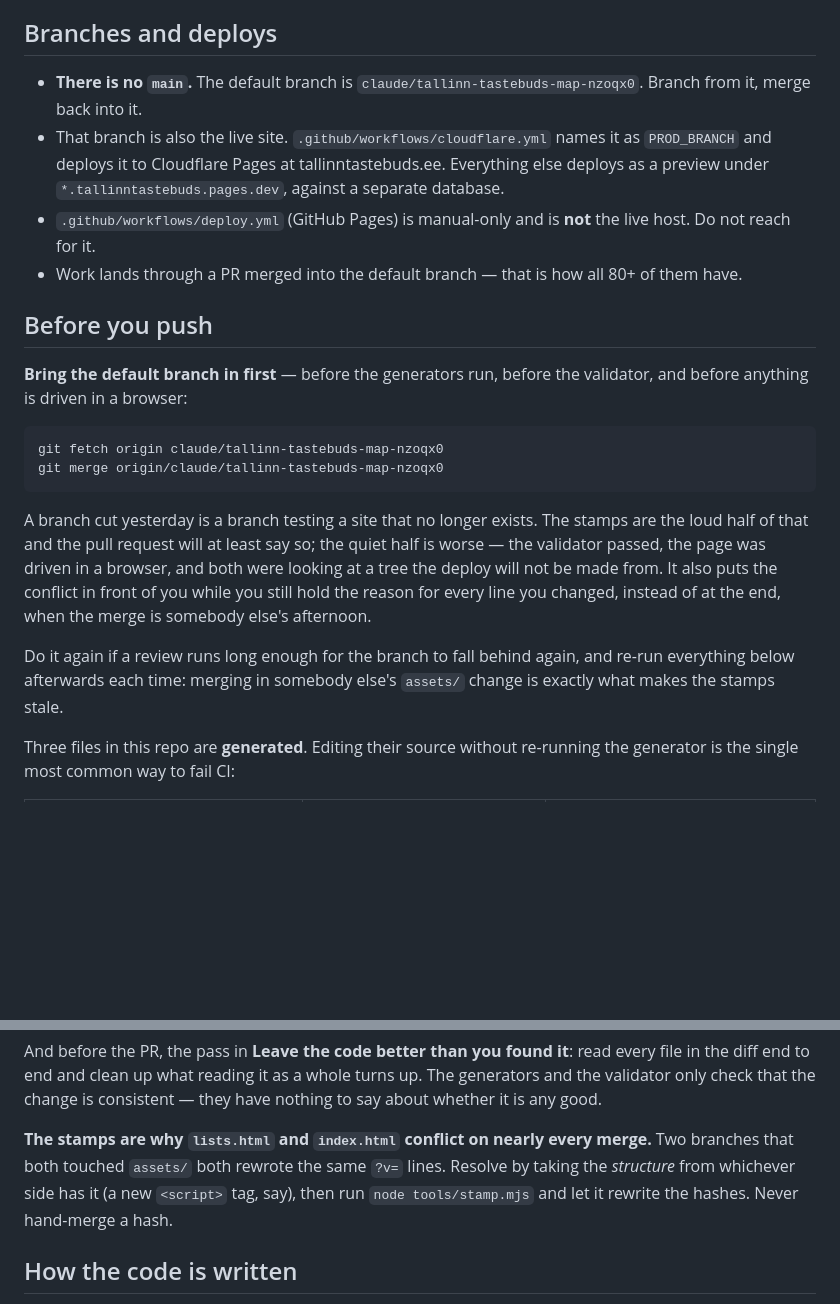
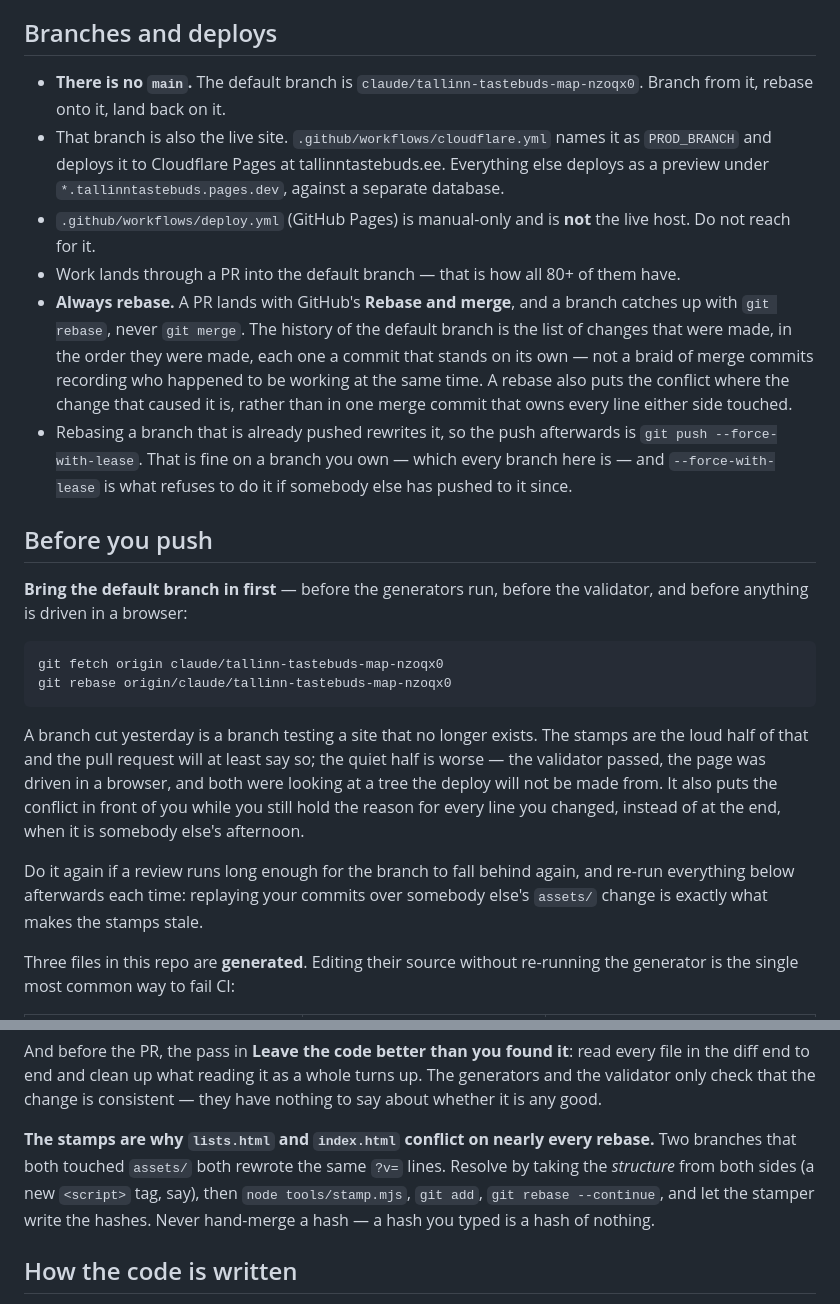
Before and after one commit to etibarhasanov/tallinntastebuds, a Markdown page: CLAUDE.md, 2 parts joined by grey strips. Rendered like a GitHub page; blank space fills up the shorter version.

Commit message:
Always rebase, in the file that says how this repo is worked on
The history of the default branch should be the list of changes that were
made, in the order they were made, each one a commit that stands on its
own. Landing a PR with a merge commit does not give that: it records who
happened to be working at the same time, and it hands one commit every
line either side touched, which is exactly the commit nobody can read
afterwards.

So a PR lands with Rebase and merge, and a branch that has fallen behind
catches up with git rebase rather than git merge. The Before you push
section is the one that mattered in practice — it told every session to
merge the default branch in — and it now rebases onto it, force-with-lease
being the push that follows. The stamp conflict paragraph says the same
thing in rebase terms: resolve, run tools/stamp.mjs, add, continue, and
never hand-merge a hash.

Co-Authored-By: Claude Opus 5 <noreply@anthropic.com>
Claude-Session: https://claude.ai/code/session_01FrMPbwkrpW4xHA541FsZo6

````diff
--- a/CLAUDE.md
+++ b/CLAUDE.md
@@ -171,15 +171,27 @@ own justification; a cleanup has to state one.
 ## Branches and deploys
 
 - **There is no `main`.** The default branch is
-  `claude/tallinn-tastebuds-map-nzoqx0`. Branch from it, merge back into it.
+  `claude/tallinn-tastebuds-map-nzoqx0`. Branch from it, rebase onto it, land
+  back on it.
 - That branch is also the live site.
   `.github/workflows/cloudflare.yml` names it as `PROD_BRANCH` and deploys it
   to Cloudflare Pages at tallinntastebuds.ee. Everything else deploys as a
   preview under `*.tallinntastebuds.pages.dev`, against a separate database.
 - `.github/workflows/deploy.yml` (GitHub Pages) is manual-only and is **not**
   the live host. Do not reach for it.
-- Work lands through a PR merged into the default branch — that is how all 80+
-  of them have.
+- Work lands through a PR into the default branch — that is how all 80+ of
+  them have.
+- **Always rebase.** A PR lands with GitHub's **Rebase and merge**, and a
+  branch catches up with `git rebase`, never `git merge`. The history of the
+  default branch is the list of changes that were made, in the order they were
+  made, each one a commit that stands on its own — not a braid of merge
+  commits recording who happened to be working at the same time. A rebase also
+  puts the conflict where the change that caused it is, rather than in one
+  merge commit that owns every line either side touched.
+- Rebasing a branch that is already pushed rewrites it, so the push afterwards
+  is `git push --force-with-lease`. That is fine on a branch you own — which
+  every branch here is — and `--force-with-lease` is what refuses to do it if
+  somebody else has pushed to it since.
 
 ## Before you push
 
@@ -188,7 +200,7 @@ validator, and before anything is driven in a browser:
 
 ```
 git fetch origin claude/tallinn-tastebuds-map-nzoqx0
-git merge origin/claude/tallinn-tastebuds-map-nzoqx0
+git rebase origin/claude/tallinn-tastebuds-map-nzoqx0
 ```
 
 A branch cut yesterday is a branch testing a site that no longer exists. The
@@ -196,11 +208,11 @@ stamps are the loud half of that and the pull request will at least say so; the
 quiet half is worse — the validator passed, the page was driven in a browser,
 and both were looking at a tree the deploy will not be made from. It also puts
 the conflict in front of you while you still hold the reason for every line you
-changed, instead of at the end, when the merge is somebody else's afternoon.
+changed, instead of at the end, when it is somebody else's afternoon.
 
 Do it again if a review runs long enough for the branch to fall behind again,
-and re-run everything below afterwards each time: merging in somebody else's
-`assets/` change is exactly what makes the stamps stale.
+and re-run everything below afterwards each time: replaying your commits over
+somebody else's `assets/` change is exactly what makes the stamps stale.
 
 Three files in this repo are **generated**. Editing their source without
 re-running the generator is the single most common way to fail CI:
@@ -236,10 +248,11 @@ turns up. The generators and the validator only check that the change is
 consistent — they have nothing to say about whether it is any good.
 
 **The stamps are why `lists.html` and `index.html` conflict on nearly every
-merge.** Two branches that both touched `assets/` both rewrote the same `?v=`
-lines. Resolve by taking the *structure* from whichever side has it (a new
-`<script>` tag, say), then run `node tools/stamp.mjs` and let it rewrite the
-hashes. Never hand-merge a hash.
+rebase.** Two branches that both touched `assets/` both rewrote the same `?v=`
+lines. Resolve by taking the *structure* from both sides (a new `<script>` tag,
+say), then `node tools/stamp.mjs`, `git add`, `git rebase --continue`, and let
+the stamper write the hashes. Never hand-merge a hash — a hash you typed is a
+hash of nothing.
 
 ## How the code is written
 
````
